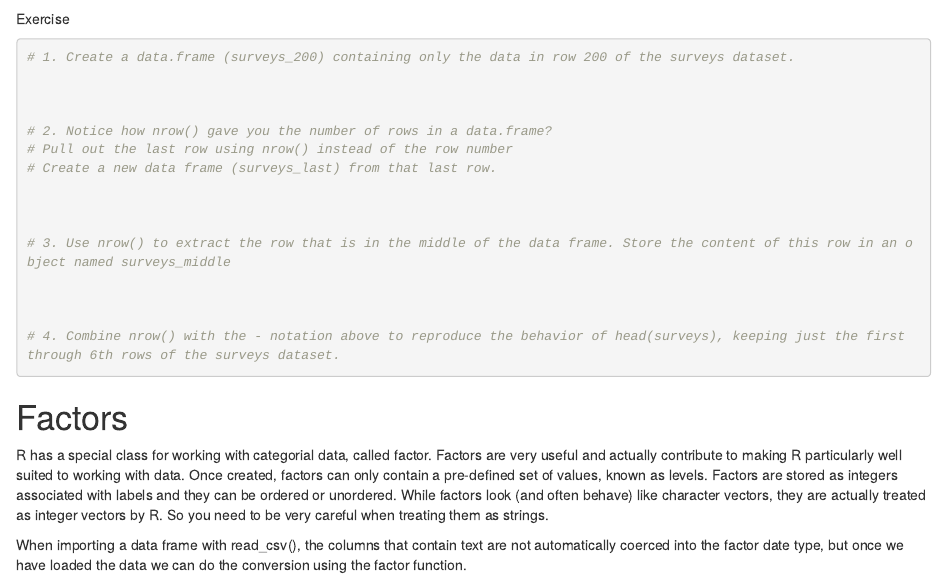
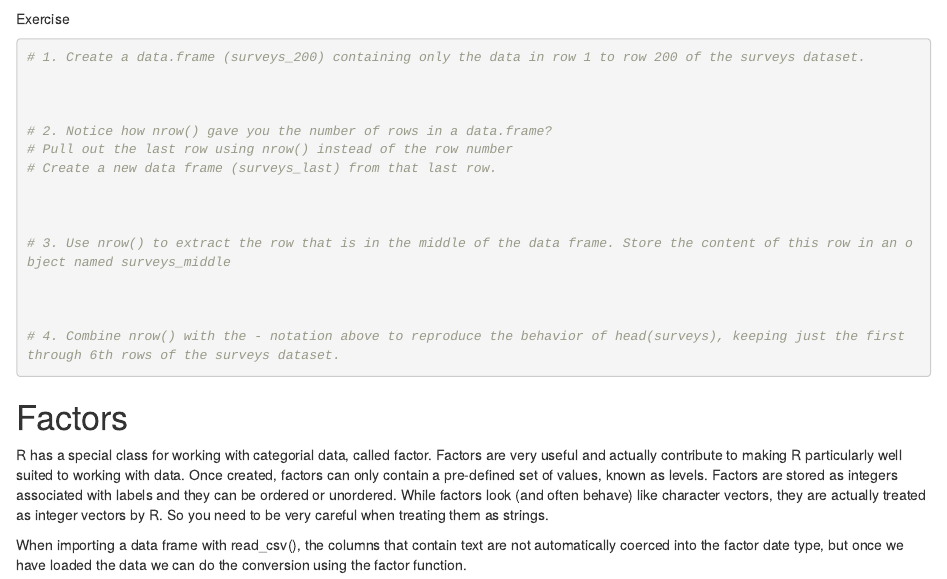
Before and after one commit to dalide/HMRI-miniR-course2022, an R Markdown document (02a_start_with_data.Rmd): the page in a window 1100 px wide, from 4220 px down. Rendered offline with R 4.5, knitr and Pandoc, with nearby package versions; some code elsewhere in the file could not run offline.

Commit message:
modifed one exercise

````diff
--- a/02a_start_with_data.Rmd
+++ b/02a_start_with_data.Rmd
@@ -145,7 +145,7 @@ surveys$species_id
 
 Exercise
 ```{r}
-# 1. Create a data.frame (surveys_200) containing only the data in row 200 of the surveys dataset.
+# 1. Create a data.frame (surveys_200) containing only the data in row 1 to row 200 of the surveys dataset.
 
 
 
````
